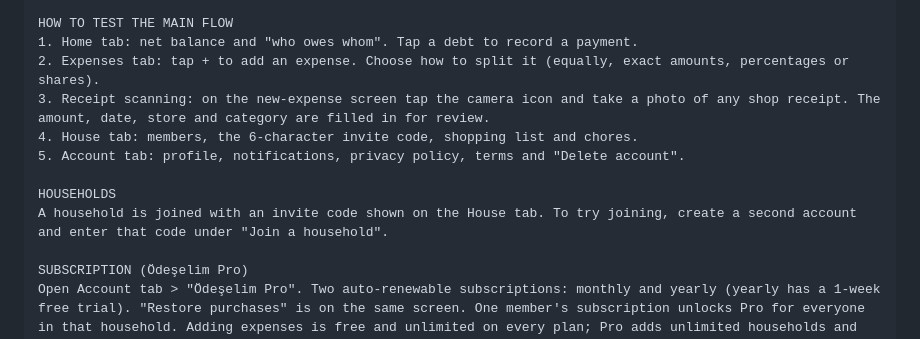
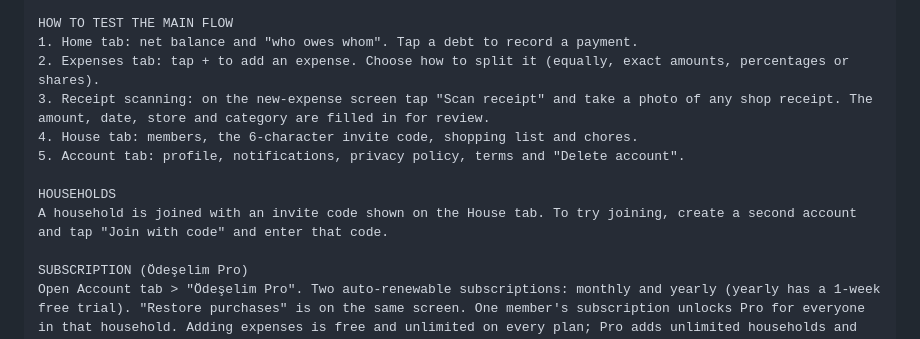
Before and after one commit to sudekazan/ev_arkadasligi, a Markdown page: docs/STORE_LISTING.md, the part around the change. Rendered like a GitHub page.

Commit message:
docs(store): inceleme notlarında düğme adlarını düzelt
Co-Authored-By: Claude Opus 5.5 <noreply@anthropic.com>

```diff
--- a/docs/STORE_LISTING.md
+++ b/docs/STORE_LISTING.md
@@ -200,12 +200,12 @@ The account already belongs to a household ("Ev Arkadaşları") with sample expe
 HOW TO TEST THE MAIN FLOW
 1. Home tab: net balance and "who owes whom". Tap a debt to record a payment.
 2. Expenses tab: tap + to add an expense. Choose how to split it (equally, exact amounts, percentages or shares).
-3. Receipt scanning: on the new-expense screen tap the camera icon and take a photo of any shop receipt. The amount, date, store and category are filled in for review.
+3. Receipt scanning: on the new-expense screen tap "Scan receipt" and take a photo of any shop receipt. The amount, date, store and category are filled in for review.
 4. House tab: members, the 6-character invite code, shopping list and chores.
 5. Account tab: profile, notifications, privacy policy, terms and "Delete account".
 
 HOUSEHOLDS
-A household is joined with an invite code shown on the House tab. To try joining, create a second account and enter that code under "Join a household".
+A household is joined with an invite code shown on the House tab. To try joining, create a second account and tap "Join with code" and enter that code.
 
 SUBSCRIPTION (Ödeşelim Pro)
 Open Account tab > "Ödeşelim Pro". Two auto-renewable subscriptions: monthly and yearly (yearly has a 1-week free trial). "Restore purchases" is on the same screen. One member's subscription unlocks Pro for everyone in that household. Adding expenses is free and unlimited on every plan; Pro adds unlimited households and recurring expenses, 200 receipt scans a month, full-history reports and CSV export.
```
